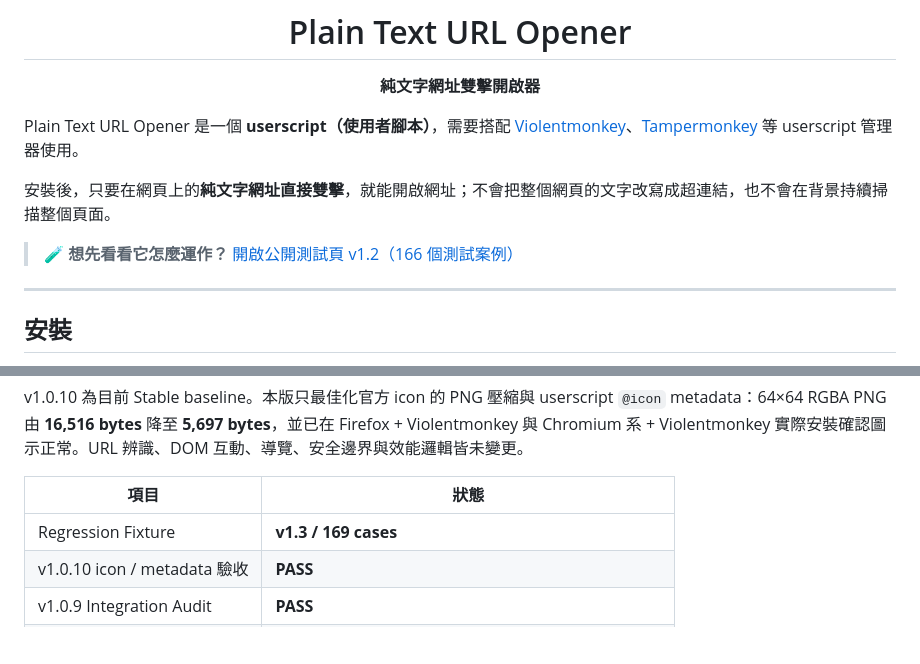
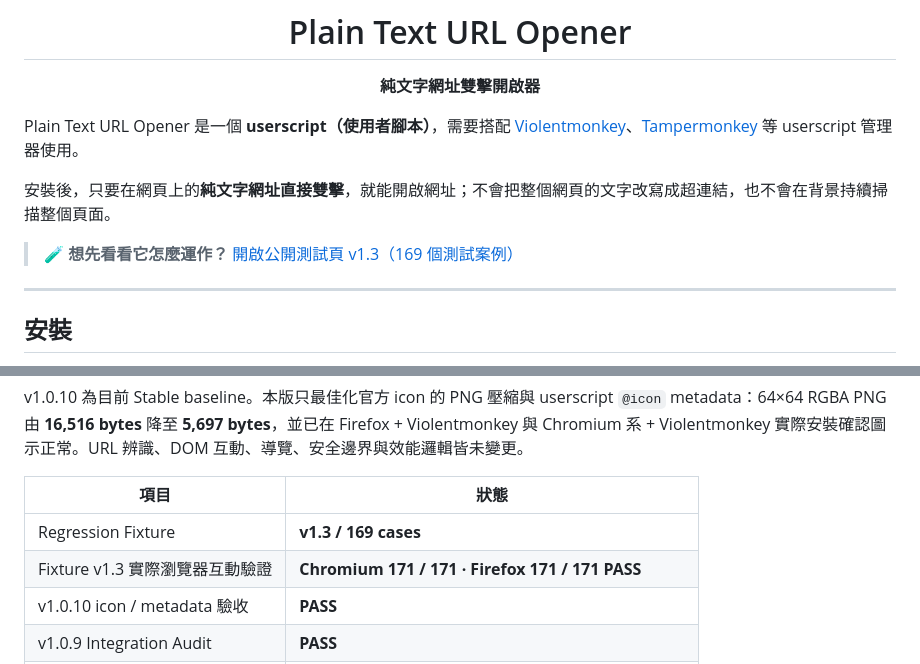
Before and after one commit to rucifa/plain-text-url-opener, a Markdown page: README.md, 2 parts joined by grey strips. Drawn GitHub-style; blank space fills up the shorter version.

```diff
--- a/README.md
+++ b/README.md
@@ -12,7 +12,7 @@ Plain Text URL Opener 是一個 **userscript（使用者腳本）**，需要搭
 
 安裝後，只要在網頁上的**純文字網址直接雙擊**，就能開啟網址；不會把整個網頁的文字改寫成超連結，也不會在背景持續掃描整個頁面。
 
-> 🧪 **想先看看它怎麼運作？** [開啟公開測試頁 v1.2（166 個測試案例）](https://rucifa.github.io/plain-text-url-opener/?v=1.2)
+> 🧪 **想先看看它怎麼運作？** [開啟公開測試頁 v1.3（169 個測試案例）](https://rucifa.github.io/plain-text-url-opener/?v=1.3)
 
 ---
 
@@ -206,6 +206,7 @@ v1.0.10 為目前 Stable baseline。本版只最佳化官方 icon 的 PNG 壓縮
 | 項目 | 狀態 |
 |---|---|
 | Regression Fixture | **v1.3 / 169 cases** |
+| Fixture v1.3 實際瀏覽器互動驗證 | **Chromium 171 / 171 · Firefox 171 / 171 PASS** |
 | v1.0.10 icon / metadata 驗收 | **PASS** |
 | v1.0.9 Integration Audit | **PASS** |
 | 核心完整行為驗收基準 | **v1.0.6** |
```
Also changed, not shown: README.en.md (+2 -1 lines).
